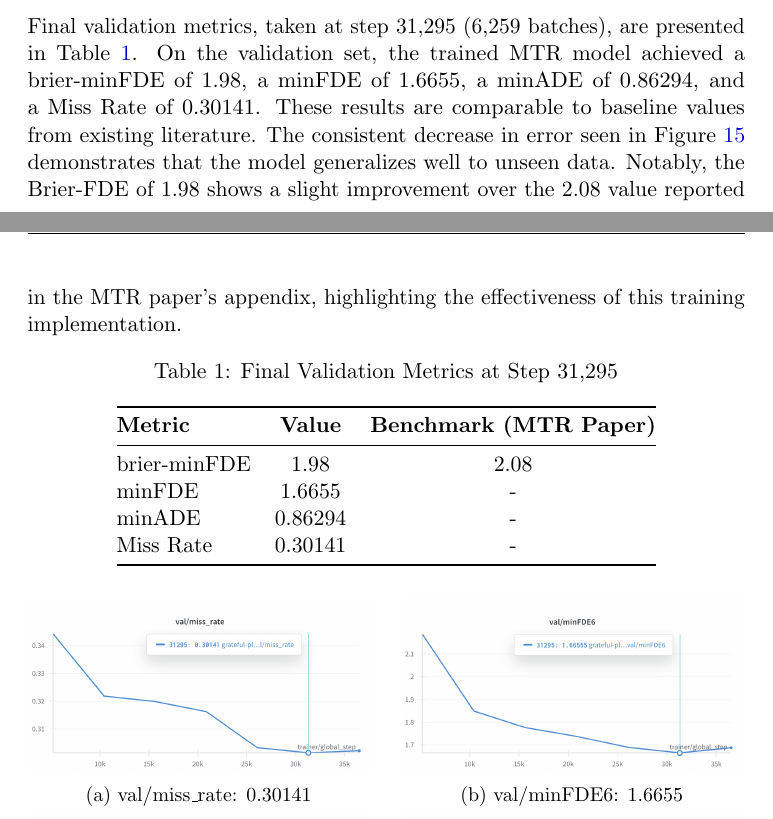
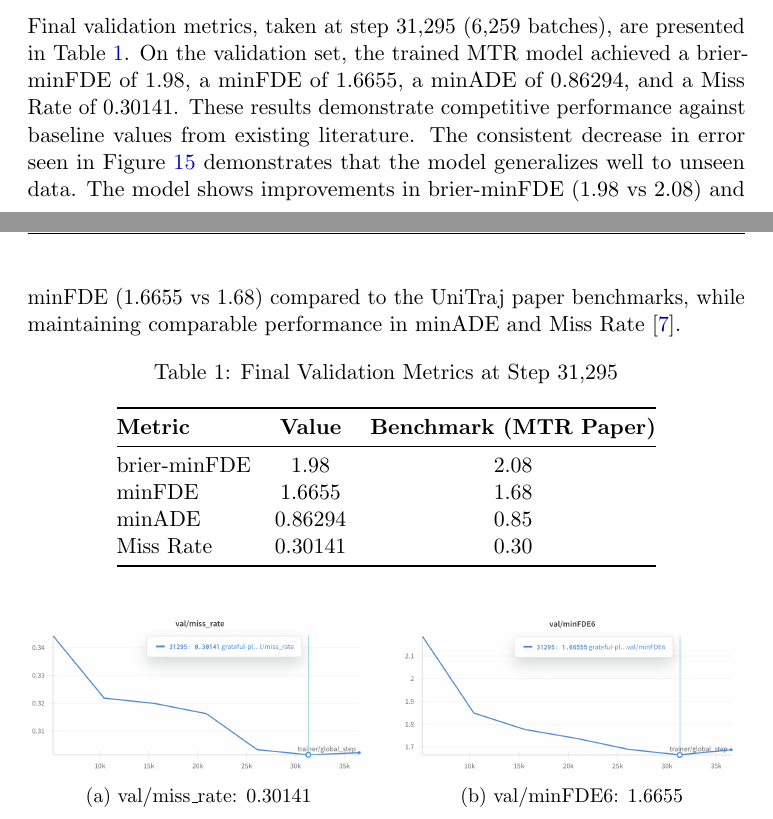
Before and after one commit to JanDuchscherer104/Video-Analysis, a LaTeX document (docs/latex/SeminarReport.tex, which reads docs/latex/chapters/06_design_and_performance_analysis.tex): two parts of pages 46 and 47 of 63, joined at a grey line, cut so that both start at the same text. Compiled offline with pdfLaTeX.

Commit message:
added metric results mtr unitraj

```diff
--- a/docs/latex/chapters/06_design_and_performance_analysis.tex
+++ b/docs/latex/chapters/06_design_and_performance_analysis.tex
@@ -103,7 +103,7 @@ The quantitative analysis of the MTR model's performance is based on metrics rec
     \label{fig:training_metrics_grid_merged}
 \end{figure}
 
-Final validation metrics, taken at step 31,295 (6,259 batches), are presented in Table \ref{tab:validation_results}.  On the validation set, the trained MTR model achieved a brier-minFDE of 1.98, a minFDE of 1.6655, a minADE of 0.86294, and a Miss Rate of 0.30141.  These results are comparable to baseline values from existing literature.  The consistent decrease in error seen in Figure \ref{fig:validation_metrics_merged} demonstrates that the model generalizes well to unseen data.  Notably, the Brier-FDE of 1.98 shows a slight improvement over the 2.08 value reported in the MTR paper's appendix, highlighting the effectiveness of this training implementation.
+Final validation metrics, taken at step 31,295 (6,259 batches), are presented in Table \ref{tab:validation_results}.  On the validation set, the trained MTR model achieved a brier-minFDE of 1.98, a minFDE of 1.6655, a minADE of 0.86294, and a Miss Rate of 0.30141. These results demonstrate competitive performance against baseline values from existing literature. The consistent decrease in error seen in Figure \ref{fig:validation_metrics_merged} demonstrates that the model generalizes well to unseen data. The model shows improvements in brier-minFDE (1.98 vs 2.08) and minFDE (1.6655 vs 1.68) compared to the UniTraj paper benchmarks, while maintaining comparable performance in minADE and Miss Rate \cite{unitrajFeng2024}.
 
 \begin{table}[htbp]
     \centering
@@ -114,9 +114,9 @@ Final validation metrics, taken at step 31,295 (6,259 batches), are presented in
         \textbf{Metric} & \textbf{Value} & \textbf{Benchmark (MTR Paper)} \\
         \midrule
         brier-minFDE & 1.98  & 2.08  \\
-        minFDE & 1.6655  & - \\
-        minADE & 0.86294  & - \\
-        Miss Rate & 0.30141  & - \\
+        minFDE & 1.6655  & 1.68\\
+        minADE & 0.86294  & 0.85 \\
+        Miss Rate & 0.30141  & 0.30 \\
         \bottomrule
     \end{tabular}
 \end{table}
```
